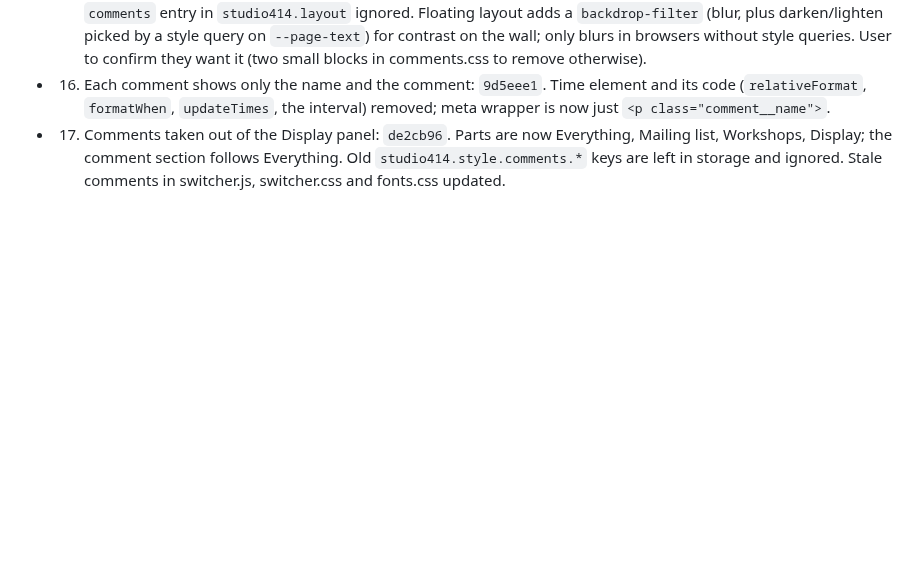
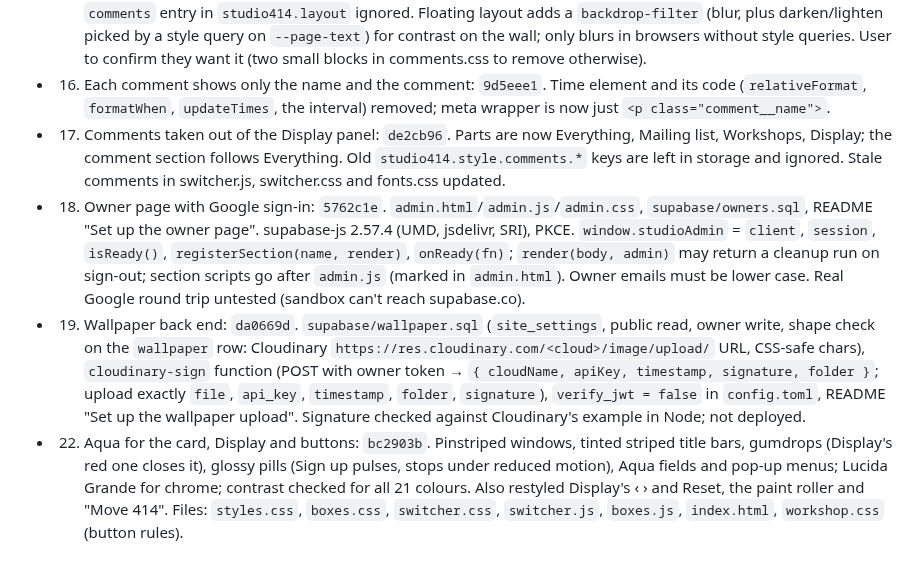
Before and after one commit to reservetempo/studio-414, a Markdown page: .claude/plan.md, the part around one of its changes. Rendered like a GitHub page; blank space fills up the shorter version.

Commit message:
Update plan
Co-Authored-By: Claude Opus 5.5 <noreply@anthropic.com>

```diff
--- a/.claude/plan.md
+++ b/.claude/plan.md
@@ -37,3 +34,6 @@ Managed by the main session (see CLAUDE.md). `/z <items>` adds tasks; `/z` works
 - 15. Comment section as plain text in a thin line box: `7c66034`. No title bar, bevel, grip or dragging; one 1px line in the text colour; body font; line-bordered fields and an underlined "Post comment". Same places as before; old `comments` entry in `studio414.layout` ignored. Floating layout adds a `backdrop-filter` (blur, plus darken/lighten picked by a style query on `--page-text`) for contrast on the wall; only blurs in browsers without style queries. User to confirm they want it (two small blocks in comments.css to remove otherwise).
 - 16. Each comment shows only the name and the comment: `9d5eee1`. Time element and its code (`relativeFormat`, `formatWhen`, `updateTimes`, the interval) removed; meta wrapper is now just `<p class="comment__name">`.
 - 17. Comments taken out of the Display panel: `de2cb96`. Parts are now Everything, Mailing list, Workshops, Display; the comment section follows Everything. Old `studio414.style.comments.*` keys are left in storage and ignored. Stale comments in switcher.js, switcher.css and fonts.css updated.
+- 18. Owner page with Google sign-in: `5762c1e`. `admin.html`/`admin.js`/`admin.css`, `supabase/owners.sql`, README "Set up the owner page". supabase-js 2.57.4 (UMD, jsdelivr, SRI), PKCE. `window.studioAdmin` = `client`, `session`, `isReady()`, `registerSection(name, render)`, `onReady(fn)`; `render(body, admin)` may return a cleanup run on sign-out; section scripts go after `admin.js` (marked in `admin.html`). Owner emails must be lower case. Real Google round trip untested (sandbox can't reach supabase.co).
+- 19. Wallpaper back end: `da0669d`. `supabase/wallpaper.sql` (`site_settings`, public read, owner write, shape check on the `wallpaper` row: Cloudinary `https://res.cloudinary.com/<cloud>/image/upload/` URL, CSS-safe chars), `cloudinary-sign` function (POST with owner token → `{ cloudName, apiKey, timestamp, signature, folder }`; upload exactly `file`, `api_key`, `timestamp`, `folder`, `signature`), `verify_jwt = false` in `config.toml`, README "Set up the wallpaper upload". Signature checked against Cloudinary's example in Node; not deployed.
+- 22. Aqua for the card, Display and buttons: `bc2903b`. Pinstriped windows, tinted striped title bars, gumdrops (Display's red one closes it), glossy pills (Sign up pulses, stops under reduced motion), Aqua fields and pop-up menus; Lucida Grande for chrome; contrast checked for all 21 colours. Also restyled Display's ‹ › and Reset, the paint roller and "Move 414". Files: `styles.css`, `boxes.css`, `switcher.css`, `switcher.js`, `boxes.js`, `index.html`, `workshop.css` (button rules).
```
Also changed, not shown: other parts of .claude/plan.md (+2 -5 lines).
